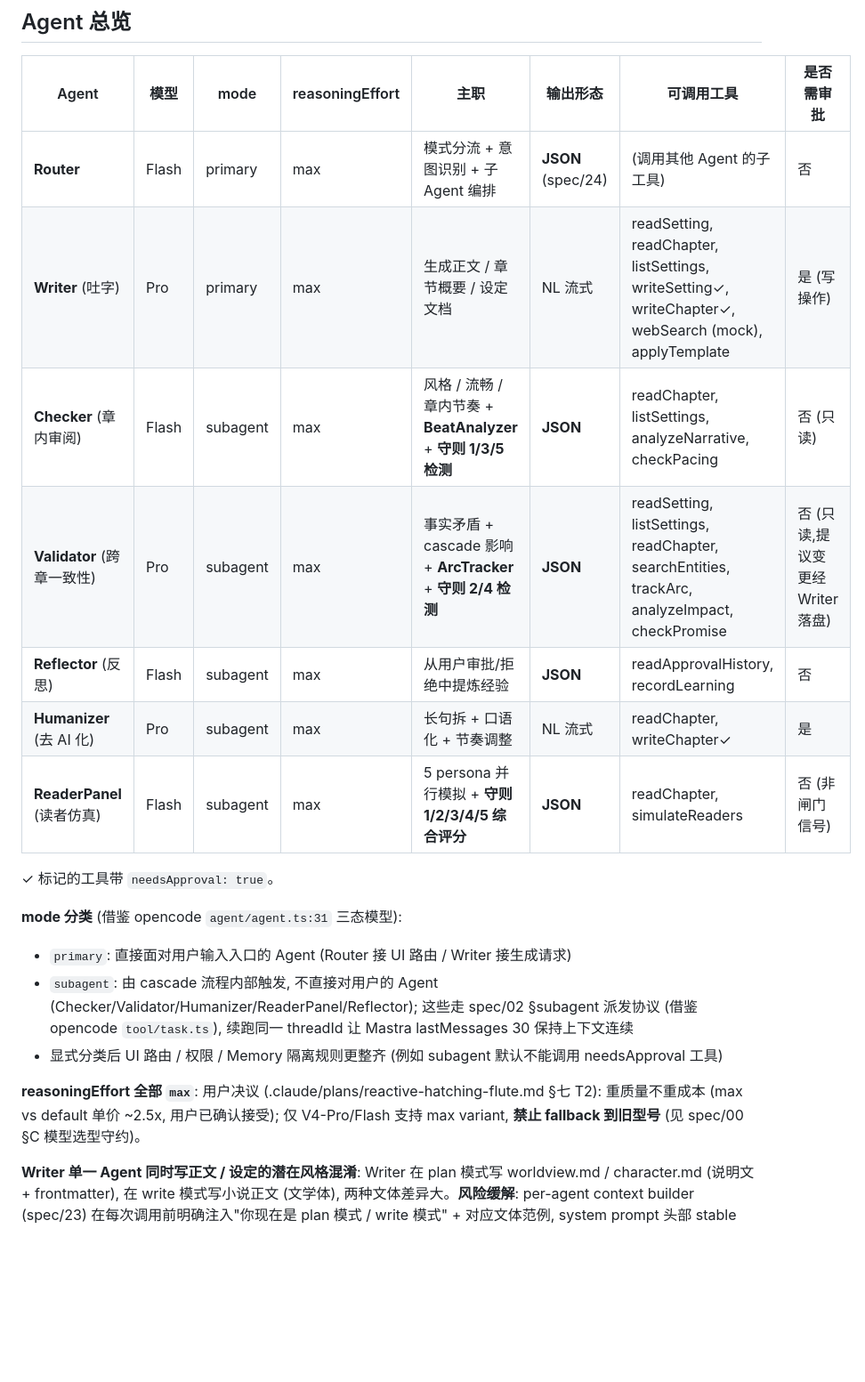
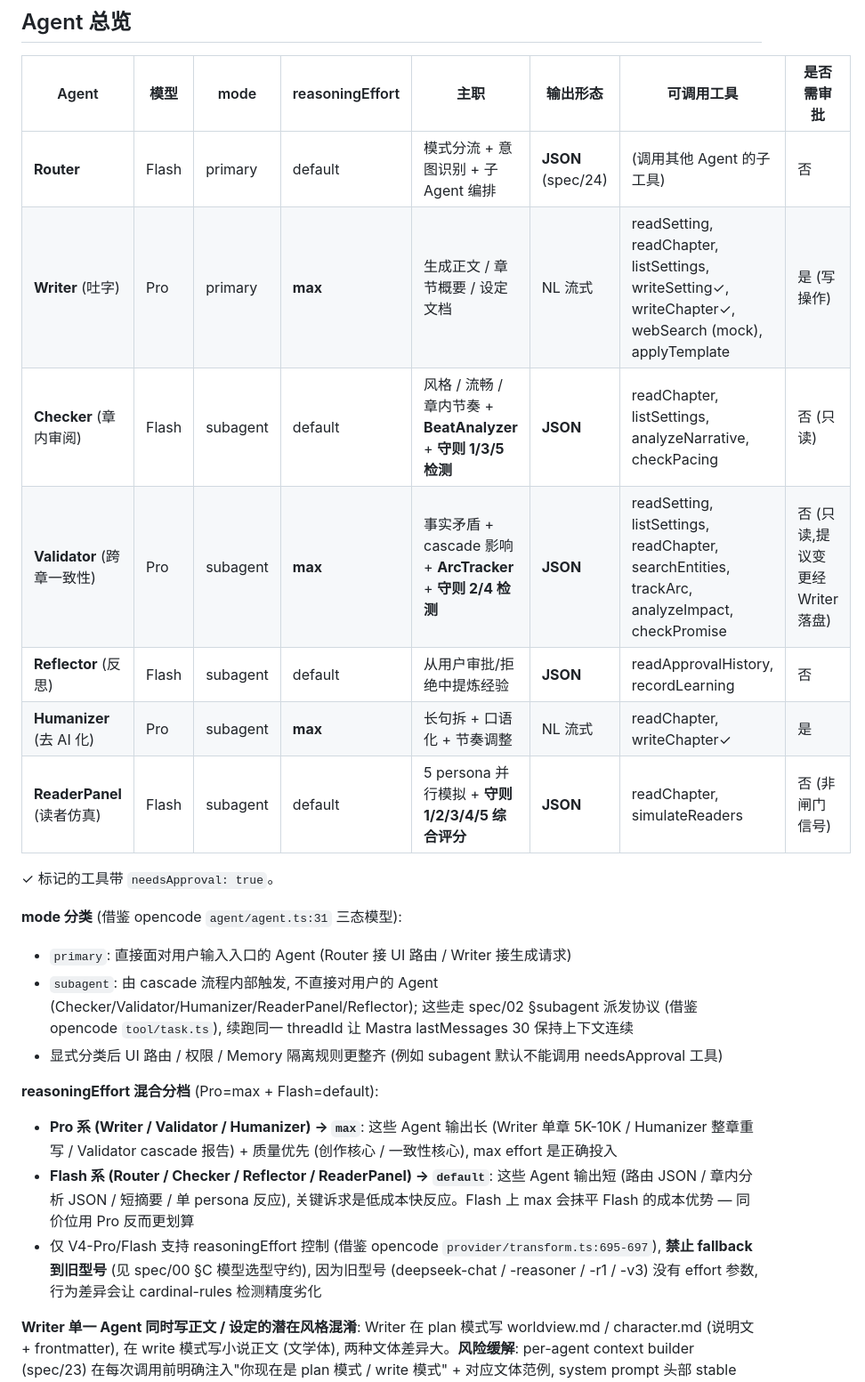
Before and after one commit to jinhuang712/open-novel, a Markdown page: plan/02-multi-agent.md, the part around one of its changes. Shown at 89% size. Drawn GitHub-style; blank space fills up the shorter version.

```diff
--- a/plan/02-multi-agent.md
+++ b/plan/02-multi-agent.md
@@ -4,13 +4,13 @@
 
 | Agent | 模型 | mode | reasoningEffort | 主职 | 输出形态 | 可调用工具 | 是否需审批 |
 |---|---|---|---|---|---|---|---|
-| **Router** | Flash | primary | max | 模式分流 + 意图识别 + 子 Agent 编排 | **JSON** (spec/24) | (调用其他 Agent 的子工具) | 否 |
-| **Writer** (吐字) | Pro | primary | max | 生成正文 / 章节概要 / 设定文档 | NL 流式 | readSetting, readChapter, listSettings, writeSetting✓, writeChapter✓, webSearch (mock), applyTemplate | 是 (写操作) |
-| **Checker** (章内审阅) | Flash | subagent | max | 风格 / 流畅 / 章内节奏 + **BeatAnalyzer** + **守则 1/3/5 检测** | **JSON** | readChapter, listSettings, analyzeNarrative, checkPacing | 否 (只读) |
-| **Validator** (跨章一致性) | Pro | subagent | max | 事实矛盾 + cascade 影响 + **ArcTracker** + **守则 2/4 检测** | **JSON** | readSetting, listSettings, readChapter, searchEntities, trackArc, analyzeImpact, checkPromise | 否 (只读,提议变更经 Writer 落盘) |
-| **Reflector** (反思) | Flash | subagent | max | 从用户审批/拒绝中提炼经验 | **JSON** | readApprovalHistory, recordLearning | 否 |
-| **Humanizer** (去 AI 化) | Pro | subagent | max | 长句拆 + 口语化 + 节奏调整 | NL 流式 | readChapter, writeChapter✓ | 是 |
-| **ReaderPanel** (读者仿真) | Flash | subagent | max | 5 persona 并行模拟 + **守则 1/2/3/4/5 综合评分** | **JSON** | readChapter, simulateReaders | 否 (非闸门信号) |
+| **Router** | Flash | primary | default | 模式分流 + 意图识别 + 子 Agent 编排 | **JSON** (spec/24) | (调用其他 Agent 的子工具) | 否 |
+| **Writer** (吐字) | Pro | primary | **max** | 生成正文 / 章节概要 / 设定文档 | NL 流式 | readSetting, readChapter, listSettings, writeSetting✓, writeChapter✓, webSearch (mock), applyTemplate | 是 (写操作) |
+| **Checker** (章内审阅) | Flash | subagent | default | 风格 / 流畅 / 章内节奏 + **BeatAnalyzer** + **守则 1/3/5 检测** | **JSON** | readChapter, listSettings, analyzeNarrative, checkPacing | 否 (只读) |
+| **Validator** (跨章一致性) | Pro | subagent | **max** | 事实矛盾 + cascade 影响 + **ArcTracker** + **守则 2/4 检测** | **JSON** | readSetting, listSettings, readChapter, searchEntities, trackArc, analyzeImpact, checkPromise | 否 (只读,提议变更经 Writer 落盘) |
+| **Reflector** (反思) | Flash | subagent | default | 从用户审批/拒绝中提炼经验 | **JSON** | readApprovalHistory, recordLearning | 否 |
+| **Humanizer** (去 AI 化) | Pro | subagent | **max** | 长句拆 + 口语化 + 节奏调整 | NL 流式 | readChapter, writeChapter✓ | 是 |
+| **ReaderPanel** (读者仿真) | Flash | subagent | default | 5 persona 并行模拟 + **守则 1/2/3/4/5 综合评分** | **JSON** | readChapter, simulateReaders | 否 (非闸门信号) |
 
 ✓ 标记的工具带 `needsApproval: true`。
 
@@ -19,7 +19,11 @@
 - `subagent`: 由 cascade 流程内部触发, 不直接对用户的 Agent (Checker/Validator/Humanizer/ReaderPanel/Reflector); 这些走 spec/02 §subagent 派发协议 (借鉴 opencode `tool/task.ts`), 续跑同一 threadId 让 Mastra lastMessages 30 保持上下文连续
 - 显式分类后 UI 路由 / 权限 / Memory 隔离规则更整齐 (例如 subagent 默认不能调用 needsApproval 工具)
 
-**reasoningEffort 全部 `max`**: 用户决议 (.claude/plans/reactive-hatching-flute.md §七 T2): 重质量不重成本 (max vs default 单价 ~2.5x, 用户已确认接受); 仅 V4-Pro/Flash 支持 max variant, **禁止 fallback 到旧型号** (见 spec/00 §C 模型选型守约)。
+**reasoningEffort 混合分档** (Pro=max + Flash=default):
+
+- **Pro 系 (Writer / Validator / Humanizer) → `max`**: 这些 Agent 输出长 (Writer 单章 5K-10K / Humanizer 整章重写 / Validator cascade 报告) + 质量优先 (创作核心 / 一致性核心), max effort 是正确投入
+- **Flash 系 (Router / Checker / Reflector / ReaderPanel) → `default`**: 这些 Agent 输出短 (路由 JSON / 章内分析 JSON / 短摘要 / 单 persona 反应), 关键诉求是低成本快反应。Flash 上 max 会抹平 Flash 的成本优势 — 同价位用 Pro 反而更划算
+- 仅 V4-Pro/Flash 支持 reasoningEffort 控制 (借鉴 opencode `provider/transform.ts:695-697`), **禁止 fallback 到旧型号** (见 spec/00 §C 模型选型守约), 因为旧型号 (deepseek-chat / -reasoner / -r1 / -v3) 没有 effort 参数, 行为差异会让 cardinal-rules 检测精度劣化
 
 **Writer 单一 Agent 同时写正文 / 设定的潜在风格混淆**: Writer 在 plan 模式写 worldview.md / character.md (说明文 + frontmatter), 在 write 模式写小说正文 (文学体), 两种文体差异大。**风险缓解**: per-agent context builder (spec/23) 在每次调用前明确注入"你现在是 plan 模式 / write 模式" + 对应文体范例, system prompt 头部 stable header 段 (T7) 含模式区分指令。POC 阶段保留单 Writer + 模式注入区分, **如果实测出现"用写设定的腔调写小说"或反之, W7+ 拆为 SettingsAuthor + ChapterWriter 两个 primary**。
 
```
Also changed, not shown: other parts of plan/02-multi-agent.md (+4 -4 lines), plan/09-narrative-engine.md (+3 -3 lines), spec/00-version-audit.md (+1 -1 lines).
